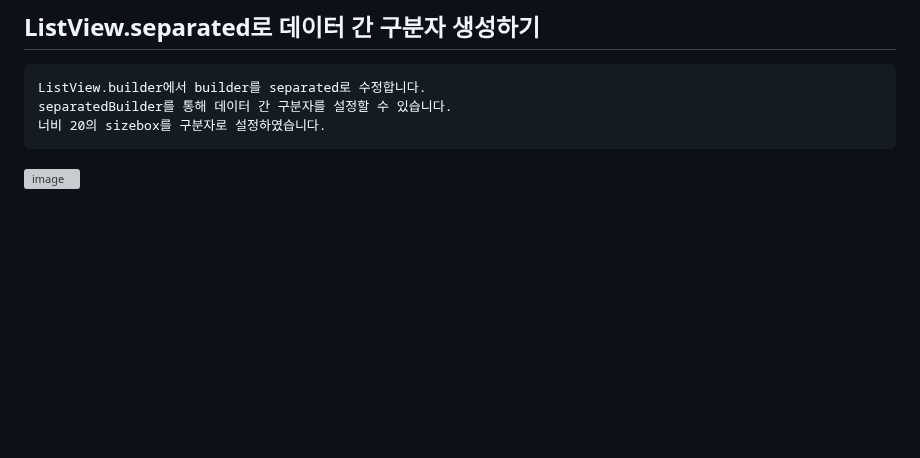
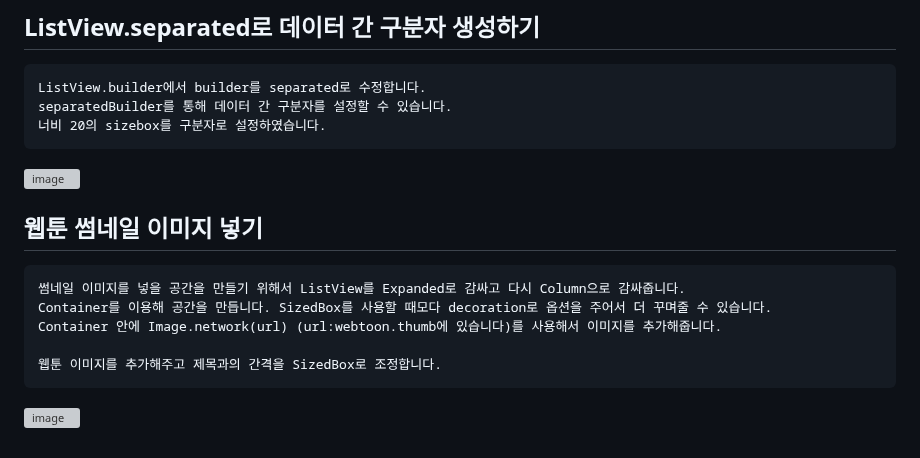
Before and after one commit to chihyeonwon/Flutter-WebToon, a Markdown page: README.md, the part around the change. GitHub-like rendering; blank space fills up the shorter version; grey boxes are pictures that could not be loaded.

Commit message:
2023-01-30  웹툰 썸네일 이미지 넣기
썸네일 이미지를 넣을 공간을 만들기 위해서 ListView를 Expanded로 감싸고 다시 Column으로 감싸줍니다.
Container를 이용해 공간을 만듭니다. SizedBox를 사용할 때모다 decoration로 옵션을 주어서 더 꾸며줄 수 있습니다.
Container 안에 Image.network(url) (url:webtoon.thumb에 있습니다)를 사용해서 이미지를 추가해줍니다.

웹툰 이미지를 추가해주고 제목과의 간격을 SizedBox로 조정합니다.

````diff
--- a/README.md
+++ b/README.md
@@ -134,3 +134,13 @@ separatedBuilder를 통해 데이터 간 구분자를 설정할 수 있습니다
 너비 20의 sizebox를 구분자로 설정하였습니다.
 ```
 ![image](https://user-images.githubusercontent.com/58906858/215411209-fe010008-f734-43c3-9eb8-0d22d8b17f40.png)
+
+## 웹툰 썸네일 이미지 넣기
+```
+썸네일 이미지를 넣을 공간을 만들기 위해서 ListView를 Expanded로 감싸고 다시 Column으로 감싸줍니다.
+Container를 이용해 공간을 만듭니다. SizedBox를 사용할 때모다 decoration로 옵션을 주어서 더 꾸며줄 수 있습니다.
+Container 안에 Image.network(url) (url:webtoon.thumb에 있습니다)를 사용해서 이미지를 추가해줍니다.
+
+웹툰 이미지를 추가해주고 제목과의 간격을 SizedBox로 조정합니다.
+```
+![image](https://user-images.githubusercontent.com/58906858/215418082-ee0fc9c1-c48b-4503-915e-92612f2082a8.png)
````
